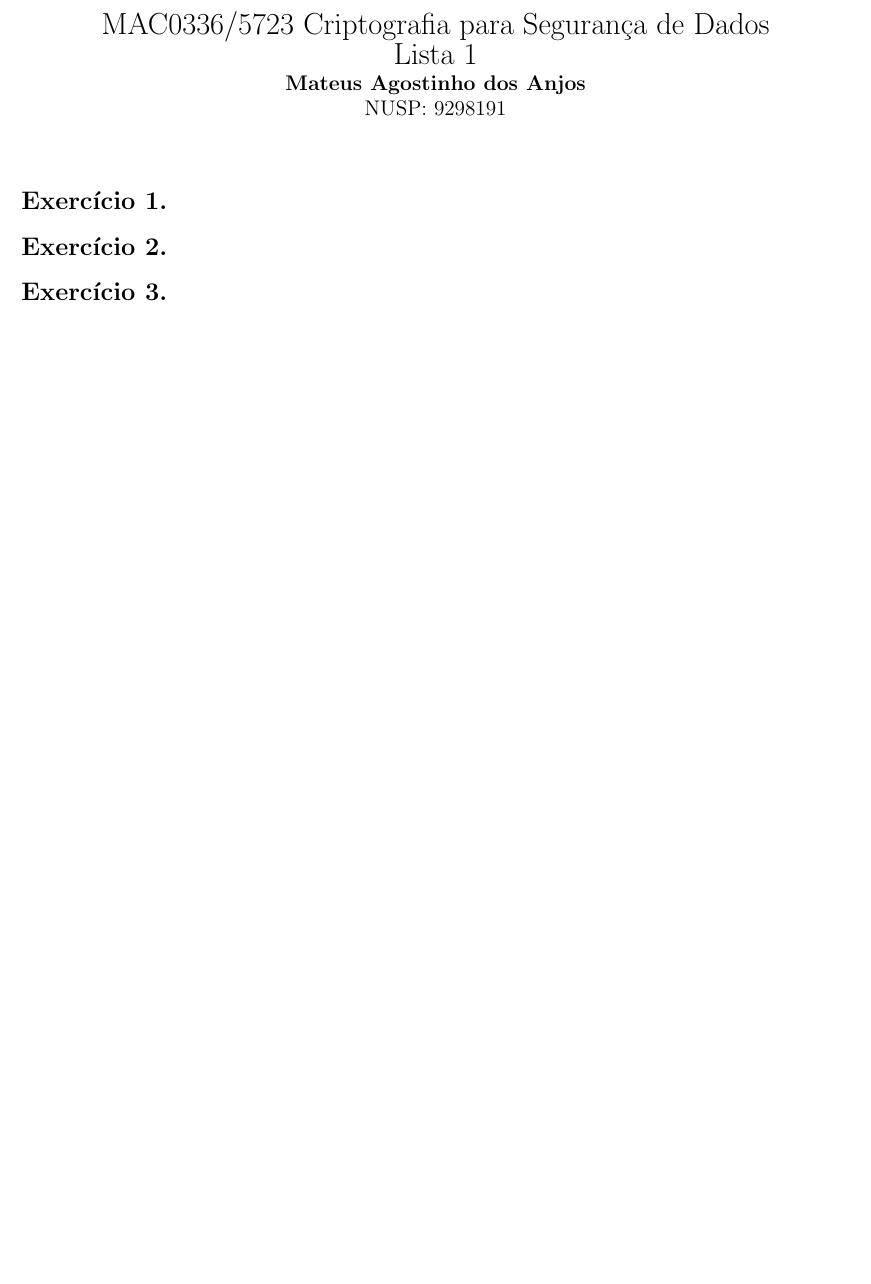
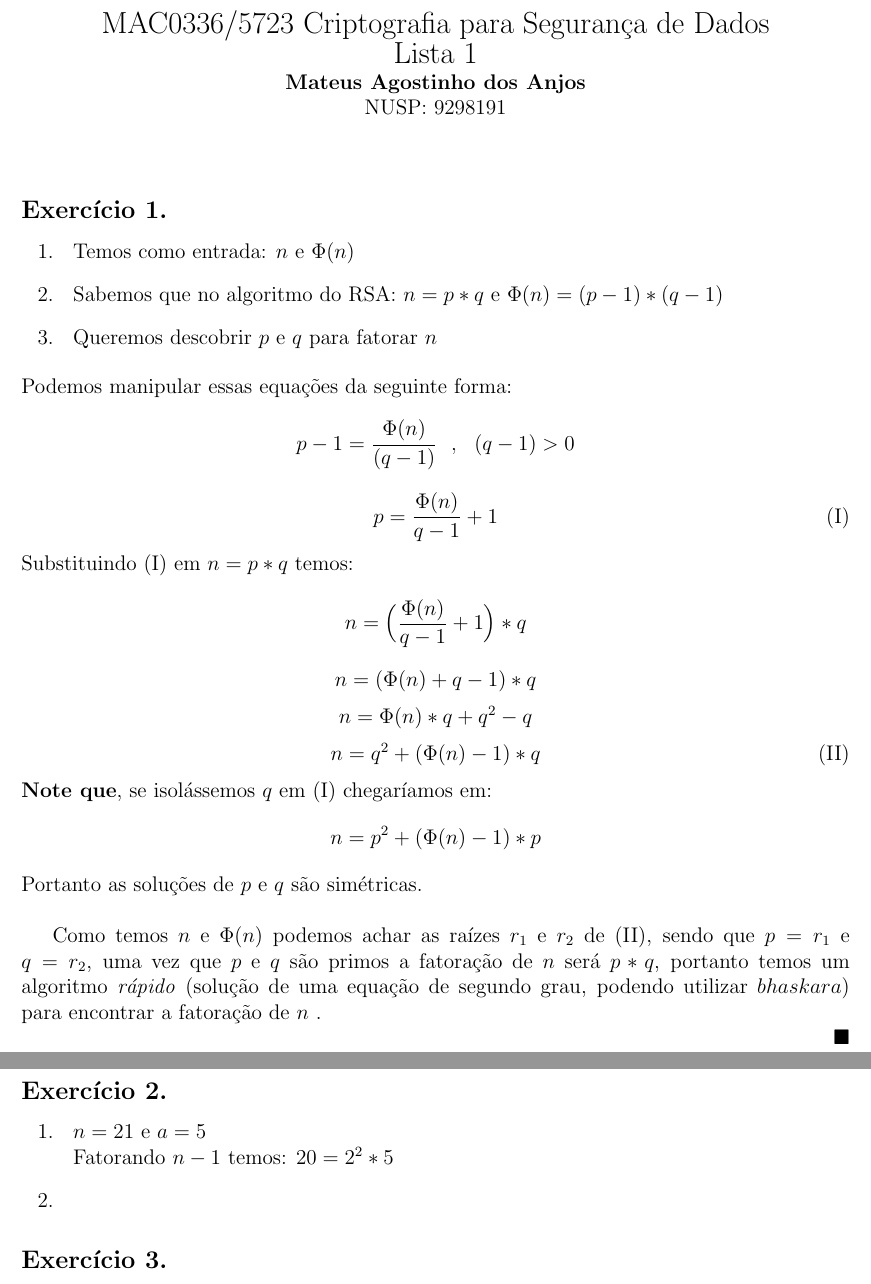
Before and after one commit to MateusdosAnjos/MAC0336, a LaTeX document (Lista 2/Lista 2.tex): part of the page before the commit and two parts of pages 1 and 2 of 2 after it, the two joined at a grey line, cut so that both start at the same text, the shorter picture padded with empty space. Compiled offline with pdfLaTeX.

Commit message:
Exercício 1 da lista 2 completo

```diff
--- a/Lista 2/Lista 2.tex
+++ b/Lista 2/Lista 2.tex
@@ -51,6 +51,7 @@
 \newcommand{\st}{\ni}
 \newcommand{\wh}{\widehat}
 \newcommand\ceil[1]{\lceil#1\rceil}
+\newcommand{\newqed}{{\hfill\color{black}\ensuremath{\blacksquare}}}
 
 %Pagination stuff.
 \setlength{\topmargin}{-.3 in}
@@ -72,10 +73,51 @@ Lista 1}\\
 NUSP: 9298191
 \end{center}
 
-\vspace{0.2 cm}
+\vspace{0.4 cm}
 
 \subsection*{Exercício 1.}
+	\begin{itemize}
+		\item[1. ]
+			Temos como entrada:	 $n$ e $\Phi(n)$
+		\item[2. ]
+			Sabemos que no algoritmo do RSA: $n = p * q$ e $\Phi(n) = (p-1)*(q-1)$
+		\item[3. ]
+			Queremos descobrir $p$ e $q$	para fatorar $n$
+	\end{itemize}
+	Podemos manipular essas equações da seguinte forma:
+	$$p - 1 = \frac{\Phi(n)}{(q - 1)}  \ \ , \ \  (q - 1) > 0$$
+	\begin{equation}
+		\label{eqn:I} \tag{I}
+			p = \frac{\Phi(n)}{q - 1} + 1
+	\end{equation}
+	Substituindo \eqref{eqn:I} em $n = p * q$ temos:
+	$$ n = \Big(\frac{\Phi(n)}{q - 1} + 1\Big) * q $$
+	$$ n = (\Phi(n) + q - 1) * q$$
+	$$ n = \Phi(n)*q + q^2 - q$$
+	\begin{equation}
+		\label{eqn:II} \tag{II}
+			 n = q^2 + (\Phi(n) - 1) * q
+	\end{equation}
+	\textbf{Note que}, se isolássemos $q$ em \eqref{eqn:I} chegaríamos em:
+	$$n = p^2 + (\Phi(n) - 1) * p$$
+	Portanto as soluções de $p$ e $q$ são simétricas.\\
+
+	Como temos $n$ e $\Phi(n)$ podemos achar as raízes $r_1$ e $r_2$ de
+	\eqref{eqn:II}, sendo que $p = r_1$ e $q = r_2$, uma vez que
+	$p$ e $q$ são primos a fatoração de $n$ será $p * q$, portanto temos
+	um algoritmo \textit{rápido} (solução de uma equação de segundo grau, podendo
+	utilizar $bhaskara$) para encontrar a fatoração de $n$ .
+
+	\newqed
+
+\newpage
 \subsection*{Exercício 2.}
+	\begin{itemize}
+		\item[1. ]
+			$n = 21$ e $a = 5$\\
+			Fatorando $n-1$ temos: $20 = 2^2*5$
+		\item[2. ]
+	\end{itemize}
 \subsection*{Exercício 3.}
 \subsection*{Exercício 4.}
 
```
Also changed, not shown: Lista 2/Lista 2.pdf, 3 other files.
